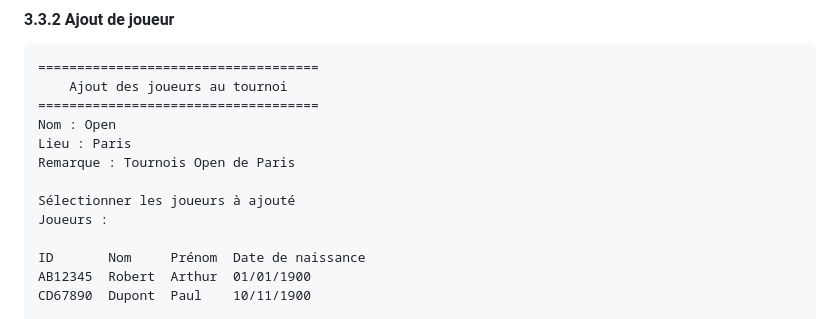
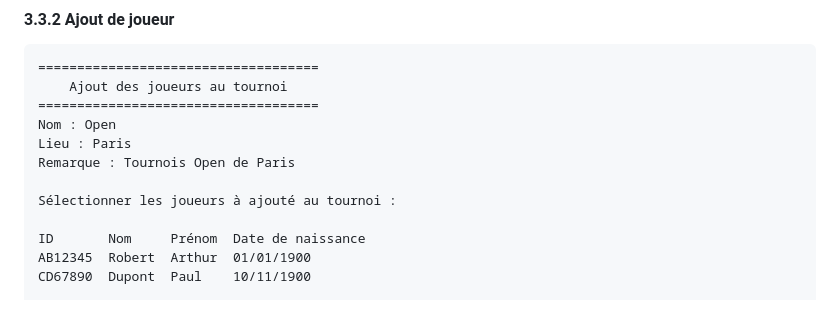
Before and after one commit to arthur32810/python-echecs, a Markdown page: pages.md, the part around the change. Rendered like a GitHub page.

Commit message:
travail sur la vue ajout joueur au tournoi

```diff
--- a/pages.md
+++ b/pages.md
@@ -118,8 +118,7 @@ Nom : Open
 Lieu : Paris
 Remarque : Tournois Open de Paris
 
-Sélectionner les joueurs à ajouté
-Joueurs :
+Sélectionner les joueurs à ajouté au tournoi :
 
 ID       Nom     Prénom  Date de naissance
 AB12345  Robert  Arthur  01/01/1900
```
